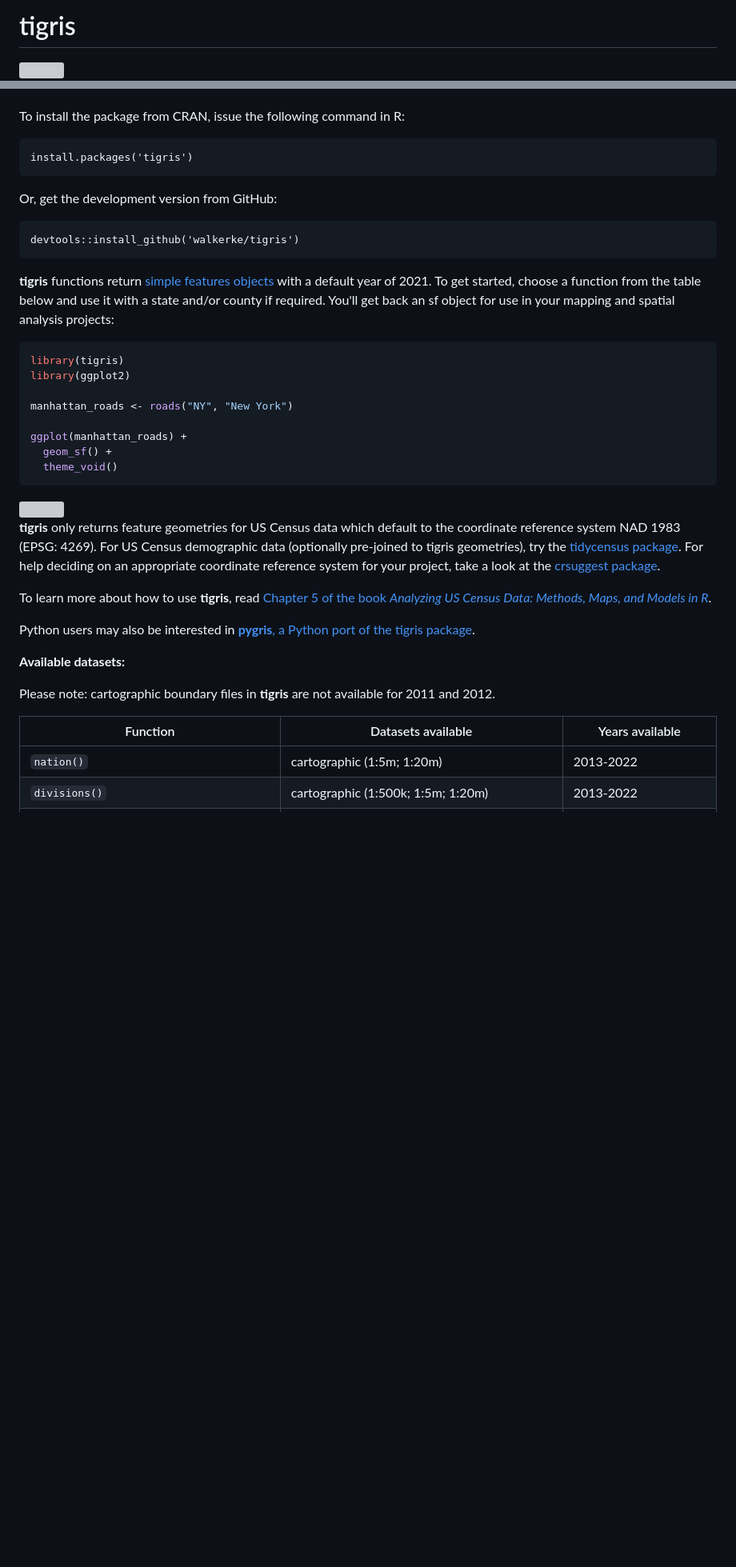
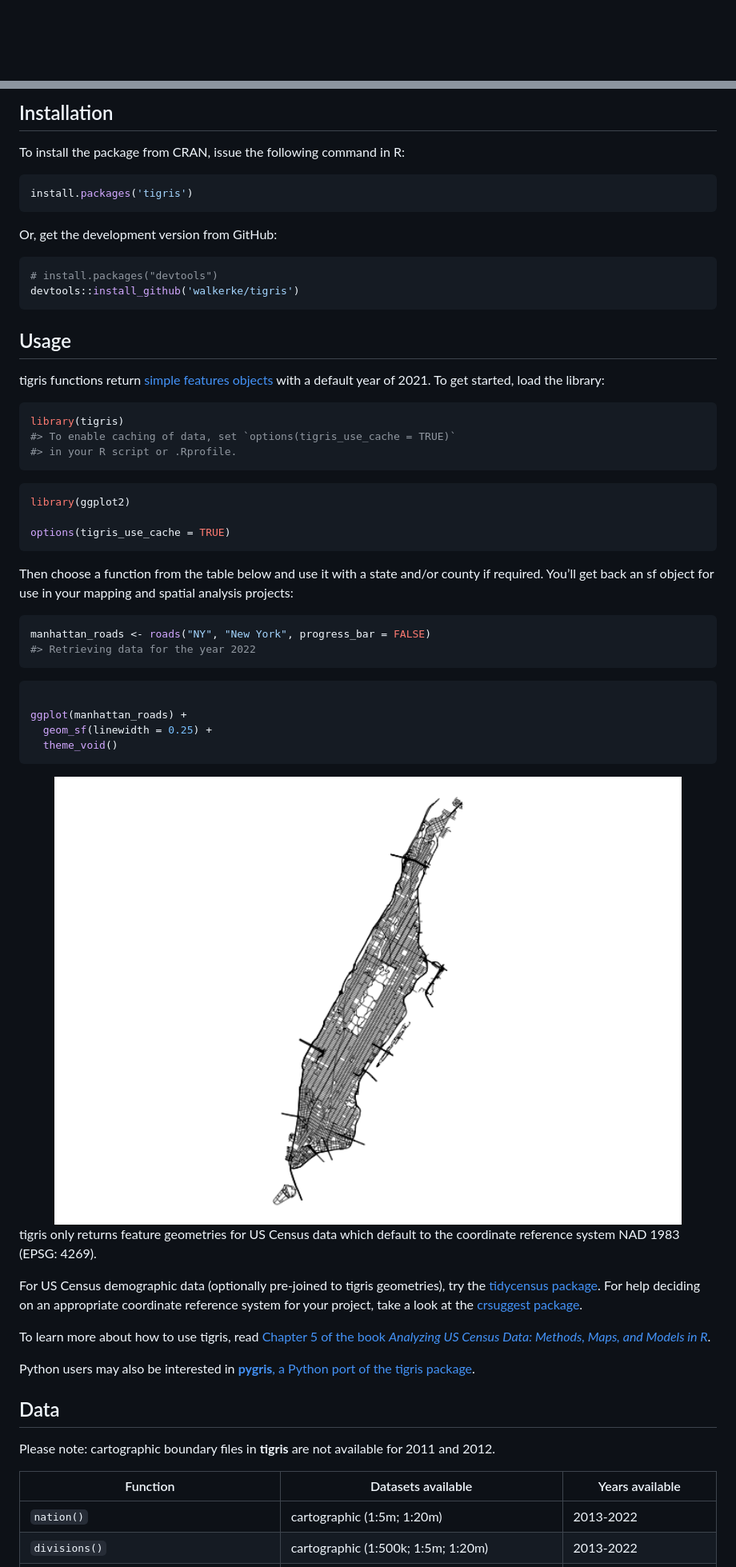
Before and after one commit to walkerke/tigris, a Markdown page: README.md, 2 parts joined by grey strips. Shown at 80% size. Rendered like a GitHub page; pictures changed too: man/figures/README-unnamed-chunk-3-1.png (added); blank space fills up the shorter version; grey boxes are pictures that could not be loaded.

Commit message:
Switch README from markdown to Rmd

````diff
--- a/README.md
+++ b/README.md
@@ -1,2 +1 @@
-# tigris
 
@@ -8,43 +25,77 @@ __tigris__ is an R package that allows users to directly download and use TIGER/
+## Installation
 
 To install the package from CRAN, issue the following command in R:
 
-```
+``` r
 install.packages('tigris')
 ```
 
 Or, get the development version from GitHub:
 
-```
+``` r
+# install.packages("devtools")
 devtools::install_github('walkerke/tigris')
 ```
 
-__tigris__ functions return [simple features objects](https://r-spatial.github.io/sf/) with a default year of 2021. To get started, choose a function from the table below and use it with a state and/or county if required. You'll get back an sf object for use in your mapping and spatial analysis projects:
+## Usage
 
-```r
+tigris functions return [simple features
+objects](https://r-spatial.github.io/sf/) with a default year of 2021.
+To get started, load the library:
+
+``` r
 library(tigris)
+#> To enable caching of data, set `options(tigris_use_cache = TRUE)`
+#> in your R script or .Rprofile.
+```
+
+``` r
 library(ggplot2)
 
-manhattan_roads <- roads("NY", "New York")
+options(tigris_use_cache = TRUE)
+```
+
+Then choose a function from the table below and use it with a state
+and/or county if required. You’ll get back an sf object for use in your
+mapping and spatial analysis projects:
+
+``` r
+manhattan_roads <- roads("NY", "New York", progress_bar = FALSE)
+#> Retrieving data for the year 2022
+```
+
+``` r
 
 ggplot(manhattan_roads) +
-  geom_sf() +
+  geom_sf(linewidth = 0.25) +
   theme_void()
 ```
 
-<img src=tools/readme/ny_roads.png>
+<img src="man/figures/README-unnamed-chunk-3-1.png" width="100%" />
 
-__tigris__ only returns feature geometries for US Census data which default to the coordinate reference system NAD 1983 (EPSG: 4269). For US Census demographic data (optionally pre-joined to tigris geometries), try the [tidycensus package](https://walker-data.com/tidycensus/).  For help deciding on an appropriate coordinate reference system for your project, take a look at the [crsuggest package](https://github.com/walkerke/crsuggest).
+tigris only returns feature geometries for US Census data which default
+to the coordinate reference system NAD 1983 (EPSG: 4269).
 
-To learn more about how to use __tigris__, read [Chapter 5 of the book _Analyzing US Census Data: Methods, Maps, and Models in R_](https://walker-data.com/census-r/census-geographic-data-and-applications-in-r.html).
+For US Census demographic data (optionally pre-joined to tigris
+geometries), try the [tidycensus
+package](https://walker-data.com/tidycensus/). For help deciding on an
+appropriate coordinate reference system for your project, take a look at
+the [crsuggest package](https://github.com/walkerke/crsuggest).
 
-Python users may also be interested in [__pygris__, a Python port of the tigris package](https://walker-data.com/pygris/).
+To learn more about how to use tigris, read [Chapter 5 of the book
+*Analyzing US Census Data: Methods, Maps, and Models in
+R*](https://walker-data.com/census-r/census-geographic-data-and-applications-in-r.html).
 
-__Available datasets:__
+Python users may also be interested in [**pygris**, a Python port of the
+tigris package](https://walker-data.com/pygris/).
 
-Please note: cartographic boundary files in __tigris__ are not available for 2011 and 2012.
+## Data
+
+Please note: cartographic boundary files in **tigris** are not available
+for 2011 and 2012.
 
 | Function | Datasets available | Years available |
-|------------------------------------------|------------------------------------------------|------------------------------|
+|----|----|----|
 | `nation()` | cartographic (1:5m; 1:20m) | 2013-2022 |
 | `divisions()` | cartographic (1:500k; 1:5m; 1:20m) | 2013-2022 |
 | `regions()` | cartographic (1:500k; 1:5m; 1:20m) | 2013-2022 |
````
Also changed, not shown: other parts of README.md (+37 -19 lines), 3 other files.
